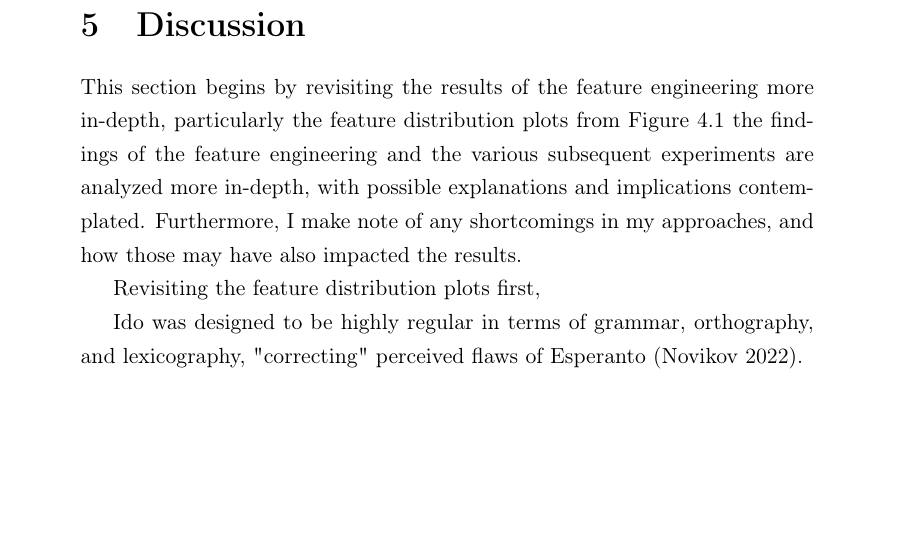
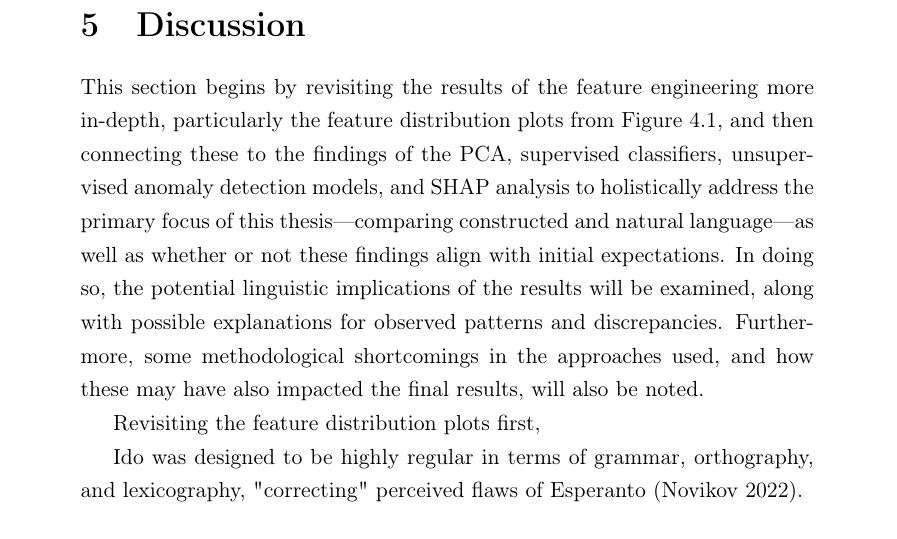
Before and after one commit to kirbergerconnor/iscl-thesis, a LaTeX thesis (Thesis/main.tex): part of page 47 of 57, cut so that both start at the same text, the shorter picture padded with empty space. Compiled offline with pdfLaTeX.

Commit message:
Write discussion

```diff
--- a/Thesis/main.tex
+++ b/Thesis/main.tex
@@ -1522,7 +1522,7 @@ The beeswarm plots for the two analyzed unsupervised models are shown in Figure
 % Lack of validation for pytorch RNN (text entropy)
 % [DELETED] linking back to the motivation and goals of this investigation as stated in the beginning of this thesis too.
 
-This section begins by revisiting the results of the feature engineering more in-depth, particularly the feature distribution plots from Figure \ref{fig:1dfeatures} the findings of the feature engineering and the various subsequent experiments are analyzed more in-depth, with possible explanations and implications contemplated. Furthermore, I make note of any shortcomings in my approaches, and how those may have also impacted the results.
+This section begins by revisiting the results of the feature engineering more in-depth, particularly the feature distribution plots from Figure \ref{fig:1dfeatures}, and then connecting these to the findings of the PCA, supervised classifiers, unsupervised anomaly detection models, and SHAP analysis to holistically address the primary focus of this thesis---comparing constructed and natural language---as well as whether or not these findings align with initial expectations. In doing so, the potential linguistic implications of the results will be examined, along with possible explanations for observed patterns and discrepancies. Furthermore, some methodological shortcomings in the approaches used, and how these may have also impacted the final results, will also be noted.
 
 Revisiting the feature distribution plots first,
 
```
Also changed, not shown: Thesis/main.pdf, 3 other files.
